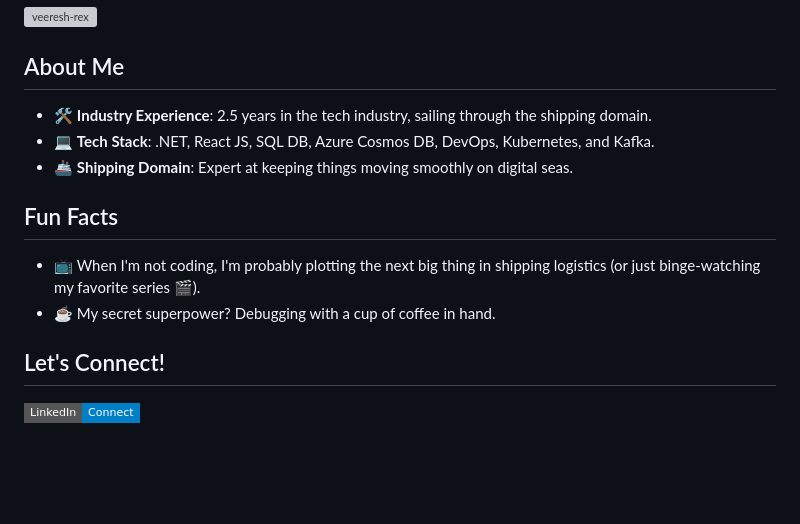
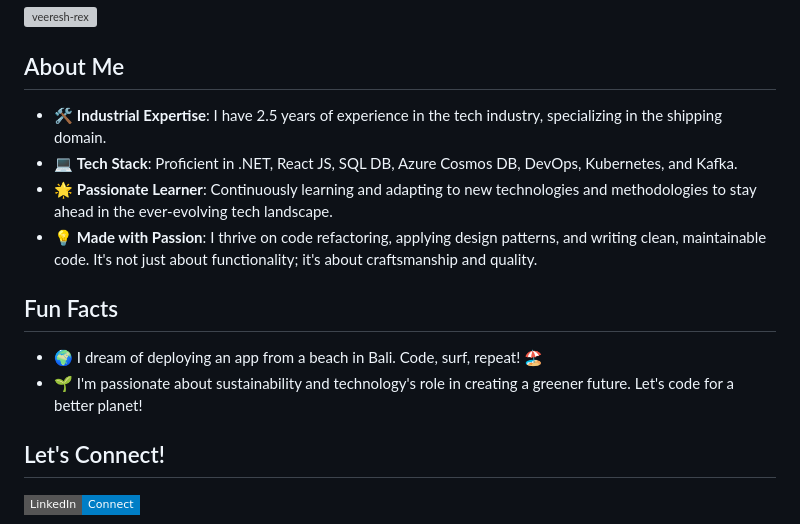
Before and after one commit to Veeresh-Rex/Veeresh-Rex, a Markdown page: README.md, the part around the change. Rendered like a GitHub page; badges without logos; blank space fills up the shorter version; grey boxes are pictures that could not be loaded.

```diff
--- a/README.md
+++ b/README.md
@@ -7,14 +7,15 @@
 
 ## About Me
 
-- 🛠️ **Industry Experience**: 2.5 years in the tech industry, sailing through the shipping domain.
-- 💻 **Tech Stack**: .NET, React JS, SQL DB, Azure Cosmos DB, DevOps, Kubernetes, and Kafka.
-- 🚢 **Shipping Domain**: Expert at keeping things moving smoothly on digital seas.
+- 🛠️ **Industrial Expertise**: I have 2.5 years of experience in the tech industry, specializing in the shipping domain.
+- 💻 **Tech Stack**: Proficient in .NET, React JS, SQL DB, Azure Cosmos DB, DevOps, Kubernetes, and Kafka.
+- 🌟 **Passionate Learner**: Continuously learning and adapting to new technologies and methodologies to stay ahead in the ever-evolving tech landscape.
+- 💡 **Made with Passion**: I thrive on code refactoring, applying design patterns, and writing clean, maintainable code. It's not just about functionality; it's about craftsmanship and quality.
 
 ## Fun Facts
 
-- 📺 When I'm not coding, I'm probably plotting the next big thing in shipping logistics (or just binge-watching my favorite series 🎬).
-- ☕ My secret superpower? Debugging with a cup of coffee in hand.
+- 🌍 I dream of deploying an app from a beach in Bali. Code, surf, repeat! 🏖️
+- 🌱 I'm passionate about sustainability and technology's role in creating a greener future. Let's code for a better planet!
 
 ## Let's Connect!
 
```
